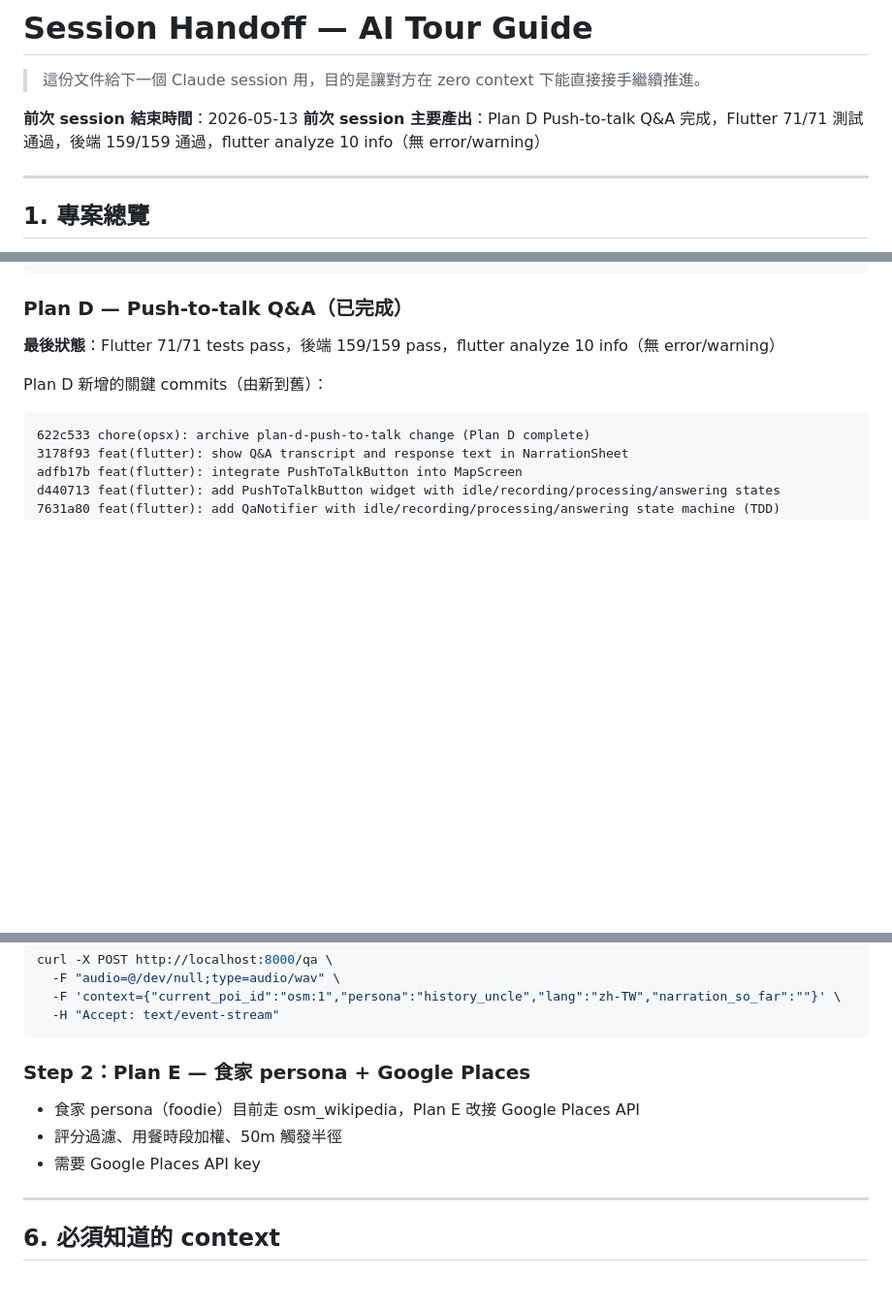
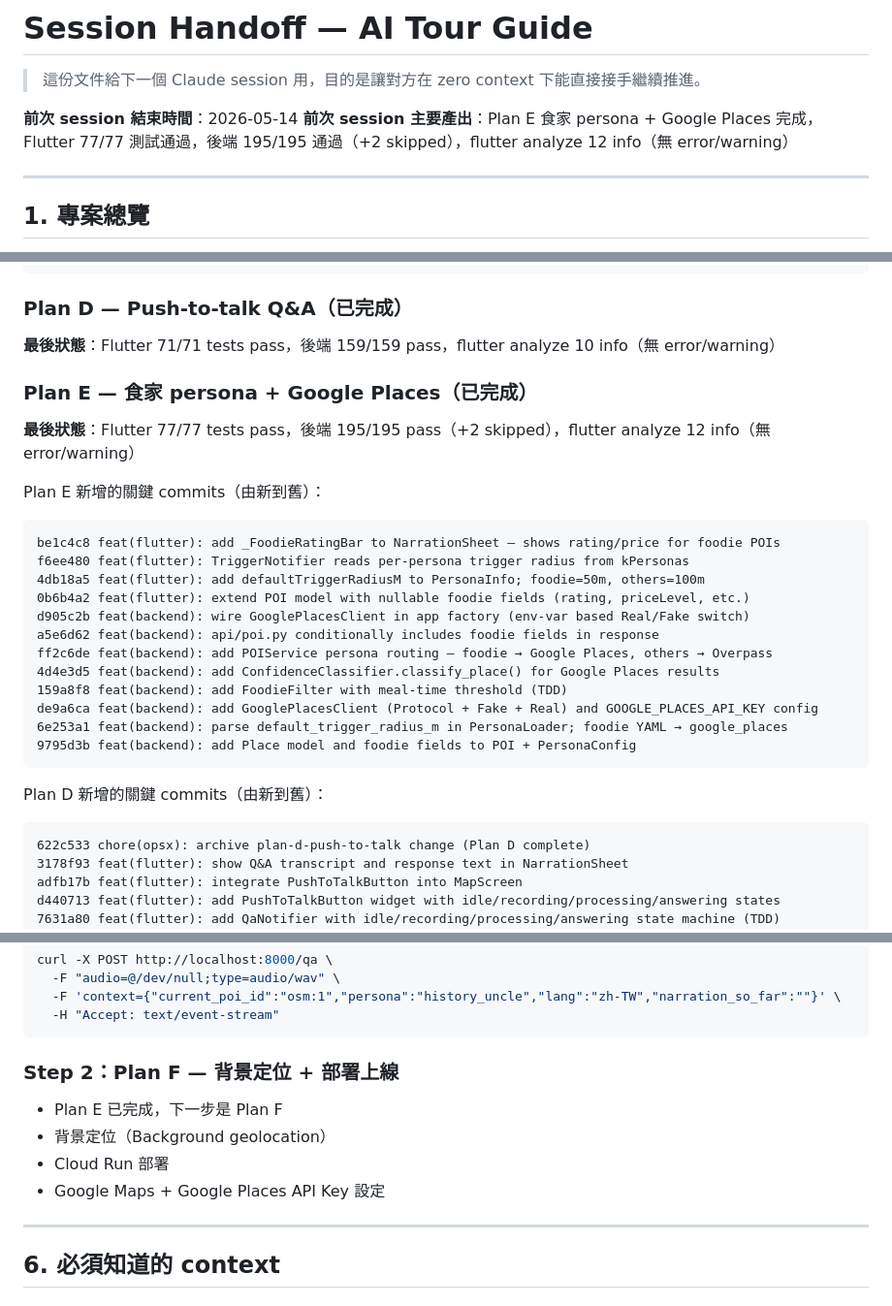
Before and after one commit to wm4n/ai-tour-guide, a Markdown page: tasks/session-handoff.md, 3 parts joined by grey strips. Shown at 97% size. Rendered like a GitHub page; blank space fills up the shorter version.

Commit message:
docs: mark Plan E complete in session-handoff and tasks.md

````diff
--- a/tasks/session-handoff.md
+++ b/tasks/session-handoff.md
@@ -2,8 +2,8 @@
 
 > 這份文件給下一個 Claude session 用，目的是讓對方在 zero context 下能直接接手繼續推進。
 
-**前次 session 結束時間**：2026-05-13
-**前次 session 主要產出**：Plan D Push-to-talk Q&A 完成，Flutter 71/71 測試通過，後端 159/159 通過，flutter analyze 10 info（無 error/warning）
+**前次 session 結束時間**：2026-05-14
+**前次 session 主要產出**：Plan E 食家 persona + Google Places 完成，Flutter 77/77 測試通過，後端 195/195 通過（+2 skipped），flutter analyze 12 info（無 error/warning）
 
 ---
 
@@ -80,6 +80,26 @@ d4c3d7c feat(backend): add PersonaLoader.load_all() to load all persona YAMLs
 ### Plan D — Push-to-talk Q&A（已完成）
 
 **最後狀態**：Flutter 71/71 tests pass，後端 159/159 pass，flutter analyze 10 info（無 error/warning）
+
+### Plan E — 食家 persona + Google Places（已完成）
+
+**最後狀態**：Flutter 77/77 tests pass，後端 195/195 pass（+2 skipped），flutter analyze 12 info（無 error/warning）
+
+Plan E 新增的關鍵 commits（由新到舊）：
+```
+be1c4c8 feat(flutter): add _FoodieRatingBar to NarrationSheet — shows rating/price for foodie POIs
+f6ee480 feat(flutter): TriggerNotifier reads per-persona trigger radius from kPersonas
+4db18a5 feat(flutter): add defaultTriggerRadiusM to PersonaInfo; foodie=50m, others=100m
+0b6b4a2 feat(flutter): extend POI model with nullable foodie fields (rating, priceLevel, etc.)
+d905c2b feat(backend): wire GooglePlacesClient in app factory (env-var based Real/Fake switch)
+a5e6d62 feat(backend): api/poi.py conditionally includes foodie fields in response
+ff2c6de feat(backend): add POIService persona routing — foodie → Google Places, others → Overpass
+4d4e3d5 feat(backend): add ConfidenceClassifier.classify_place() for Google Places results
+159a8f8 feat(backend): add FoodieFilter with meal-time threshold (TDD)
+de9a6ca feat(backend): add GooglePlacesClient (Protocol + Fake + Real) and GOOGLE_PLACES_API_KEY config
+6e253a1 feat(backend): parse default_trigger_radius_m in PersonaLoader; foodie YAML → google_places
+9795d3b feat(backend): add Place model and foodie fields to POI + PersonaConfig
+```
 
 Plan D 新增的關鍵 commits（由新到舊）：
 ```
@@ -203,11 +223,12 @@ curl -X POST http://localhost:8000/qa \
   -H "Accept: text/event-stream"
 ```
 
-### Step 2：Plan E — 食家 persona + Google Places
+### Step 2：Plan F — 背景定位 + 部署上線
 
-- 食家 persona（foodie）目前走 osm_wikipedia，Plan E 改接 Google Places API
-- 評分過濾、用餐時段加權、50m 觸發半徑
-- 需要 Google Places API key
+- Plan E 已完成，下一步是 Plan F
+- 背景定位（Background geolocation）
+- Cloud Run 部署
+- Google Maps + Google Places API Key 設定
 
 ---
 
````
Also changed, not shown: other parts of tasks/session-handoff.md (+3 -3 lines), 1 other file.
